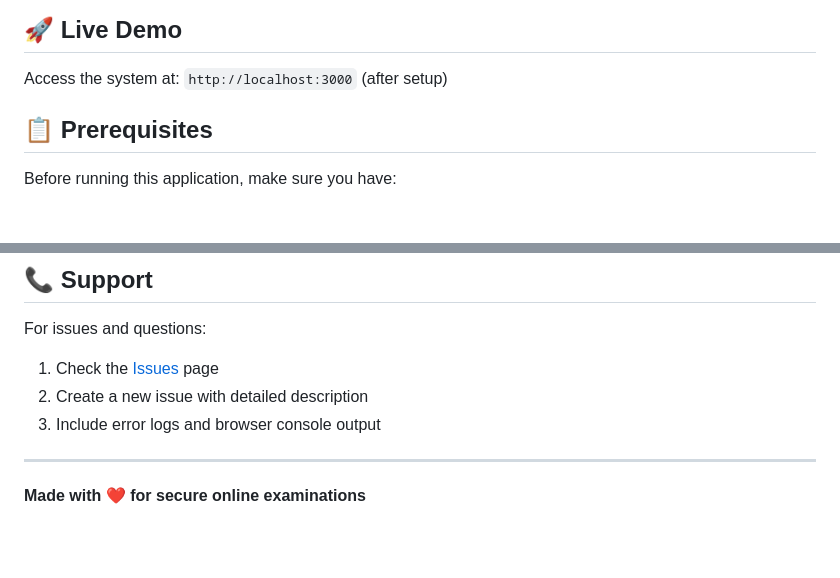
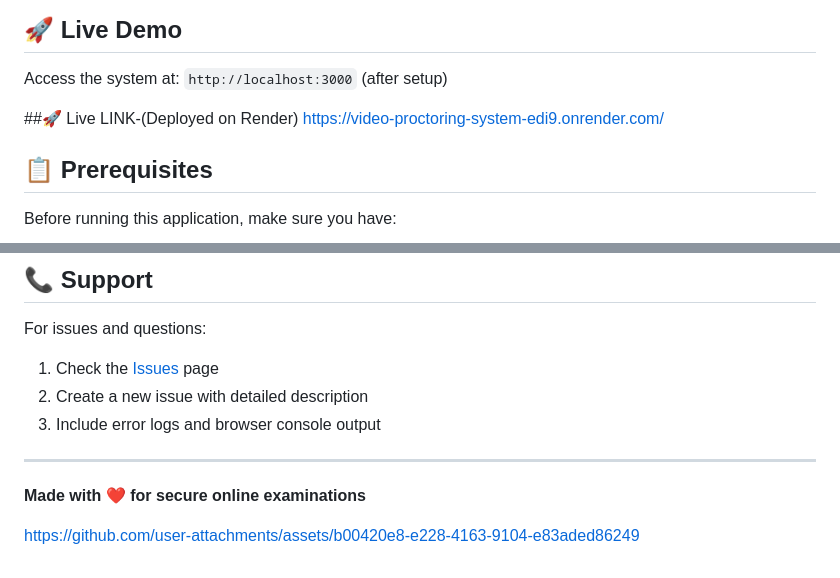
Before and after one commit to Khanrukku/video-proctoring-system, a Markdown page: README.md, 2 parts joined by grey strips. Drawn GitHub-style; blank space fills up the shorter version.

```diff
--- a/README.md
+++ b/README.md
@@ -23,6 +23,9 @@ A comprehensive AI-powered video proctoring system built with Node.js, Express.j
 ## 🚀 Live Demo
 
 Access the system at: `http://localhost:3000` (after setup)
+
+##🚀 Live LINK-(Deployed on Render)
+https://video-proctoring-system-edi9.onrender.com/
 
 ## 📋 Prerequisites
 
@@ -298,3 +301,9 @@ For issues and questions:
 ---
 
 **Made with ❤️ for secure online examinations**
+
+
+
+
+
+https://github.com/user-attachments/assets/b00420e8-e228-4163-9104-e83aded86249
```
